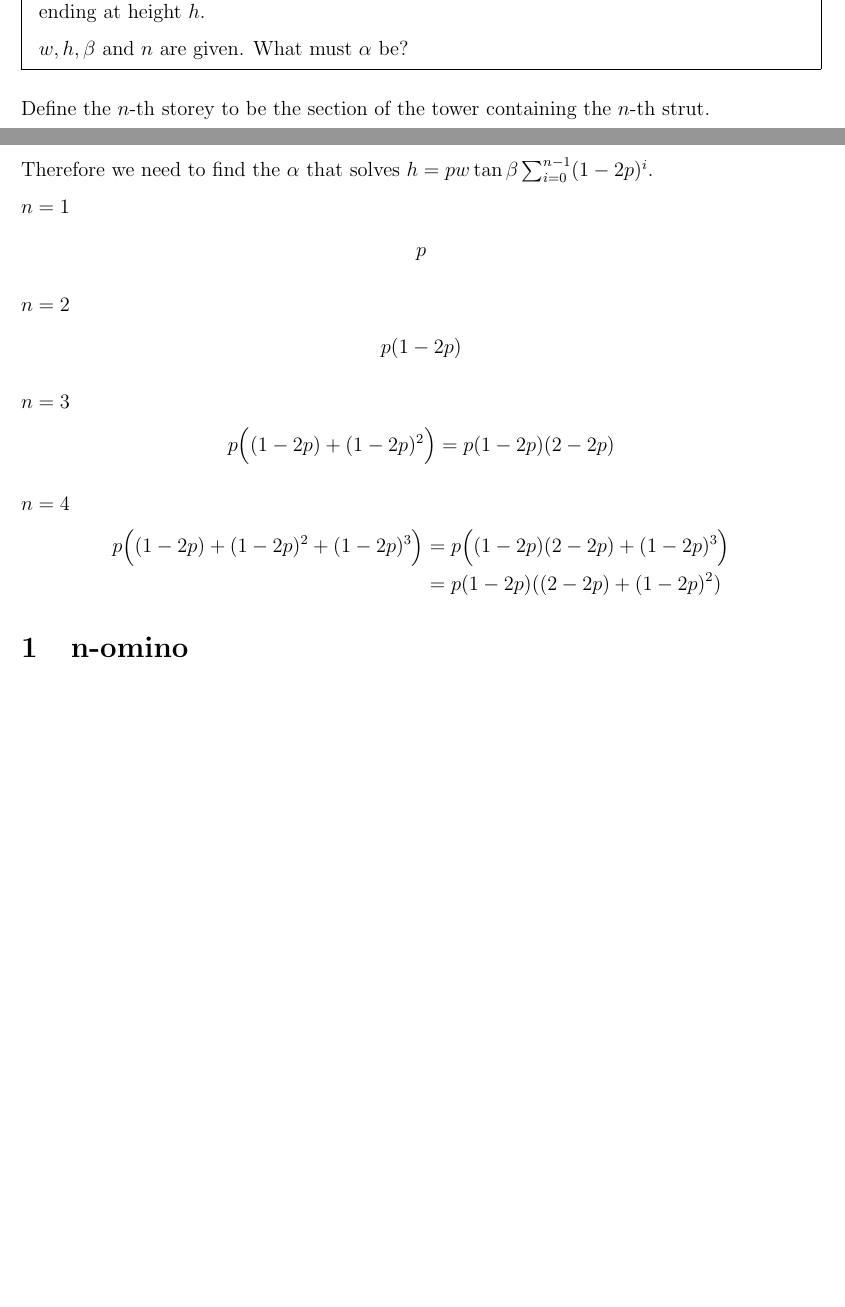
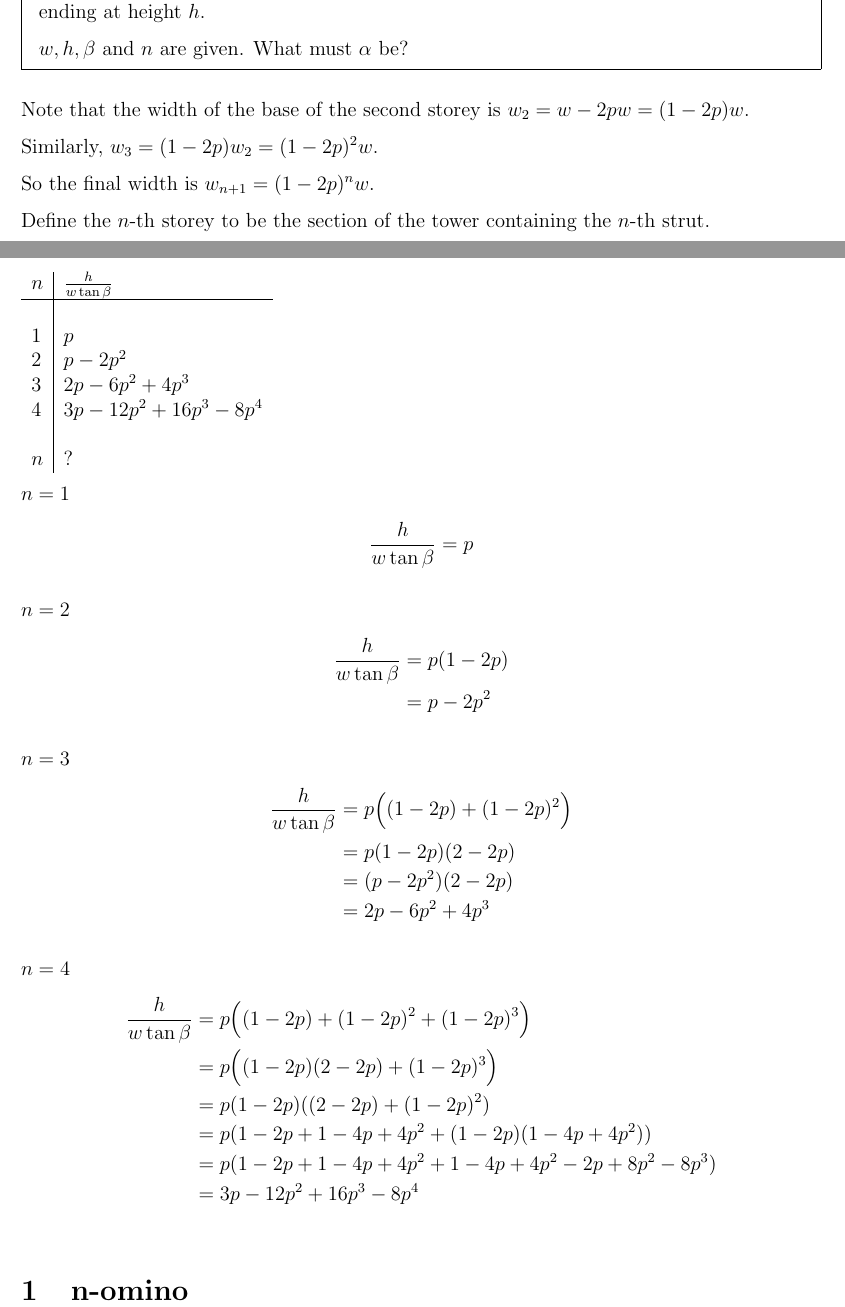
Before and after one commit to dandavison/mathematics, a LaTeX document (puzzles.tex): two parts of pages 1 and 2 of 6, joined at a grey line, cut so that both start at the same text, the shorter picture padded with empty space. Compiled offline with pdfLaTeX.

Commit message:
tower struts

```diff
--- a/puzzles.tex
+++ b/puzzles.tex
@@ -17,6 +17,13 @@
 
   $w, h, \beta$ and $n$ are given. What must $\alpha$ be?
 \end{mdframed}
+Note that the width of the base of the second storey is $w_2 = w - 2pw = (1 - 2p)w$.
+
+Similarly, $w_3 = (1 - 2p)w_2 = (1 - 2p)^2w$.
+
+So the final width is $w_{n+1} = (1 - 2p)^nw$.
+
+
 Define the $n$-th storey to be the section of the tower containing the $n$-th strut.
 
 Let $p = \frac{\tan\beta}{\tan\alpha + \tan\beta}$ be the ratio of the two angles.
@@ -33,29 +40,50 @@ Therefore the height of the second storey is $p(1 - 2p)w\tan\beta$, and the heig
 storey is $p(1 - 2p)^{i-1}w\tan\beta$.
 
 \newpage
-Therefore we need to find the $\alpha$ that solves $h = pw\tan\beta\sum_{i=0}^{n-1}(1 - 2p)^i$.
+% Therefore we need to find the $\alpha$ that solves $h = pw\tan\beta\sum_{i=0}^{n-1}(1 - 2p)^i$.
+
+\begin{tabular}{l|l}
+  $n$&$\frac{h}{w\tan\beta}$\\
+  \hline\\
+  $1$& $p$\\
+  $2$& $p - 2p^2$\\
+  $3$& $2p - 6p^2 + 4p^3$\\
+  $4$& $3p - 12p^2 + 16p^3 - 8p^4$\\ \\
+  $n$& $?$
+\end{tabular}
+
 
 $n = 1$
 \begin{align*}
-  p
+  \frac{h}{w\tan\beta}
+  &= p
 \end{align*}
 
 $n = 2$
 \begin{align*}
-  p(1 - 2p)
+  \frac{h}{w\tan\beta}
+  &= p(1 - 2p)\\
+        &= p - 2p^2
 \end{align*}
 
 $n = 3$
 \begin{align*}
-  p\Big((1 - 2p) + (1 - 2p)^2\Big)
-  &= p(1 - 2p)(2 - 2p)
+  \frac{h}{w\tan\beta}
+  &= p\Big((1 - 2p) + (1 - 2p)^2\Big)\\
+  &= p(1 - 2p)(2 - 2p)\\
+  &= (p - 2p^2)(2 - 2p)\\
+  &= 2p - 6p^2 + 4p^3
 \end{align*}
 
 $n = 4$
 \begin{align*}
-  p\Big((1 - 2p) + (1 - 2p)^2 + (1 - 2p)^3\Big)
+  \frac{h}{w\tan\beta}
+  &= p\Big((1 - 2p) + (1 - 2p)^2 + (1 - 2p)^3\Big)\\
   &= p\Big((1 - 2p)(2 - 2p) + (1 - 2p)^3\Big)\\
-  &= p(1 - 2p)((2 - 2p) + (1 - 2p)^2)
+  &= p(1 - 2p)((2 - 2p) + (1 - 2p)^2)\\
+  &= p(1 - 2p + 1 - 4p + 4p^2 + (1 - 2p)(1 - 4p + 4p^2))\\
+  &= p(1 - 2p + 1 - 4p + 4p^2 + 1 - 4p + 4p^2 - 2p + 8p^2 - 8p^3)\\
+  &= 3p - 12p^2 + 16p^3 - 8p^4\\
 \end{align*}
 
 
```
